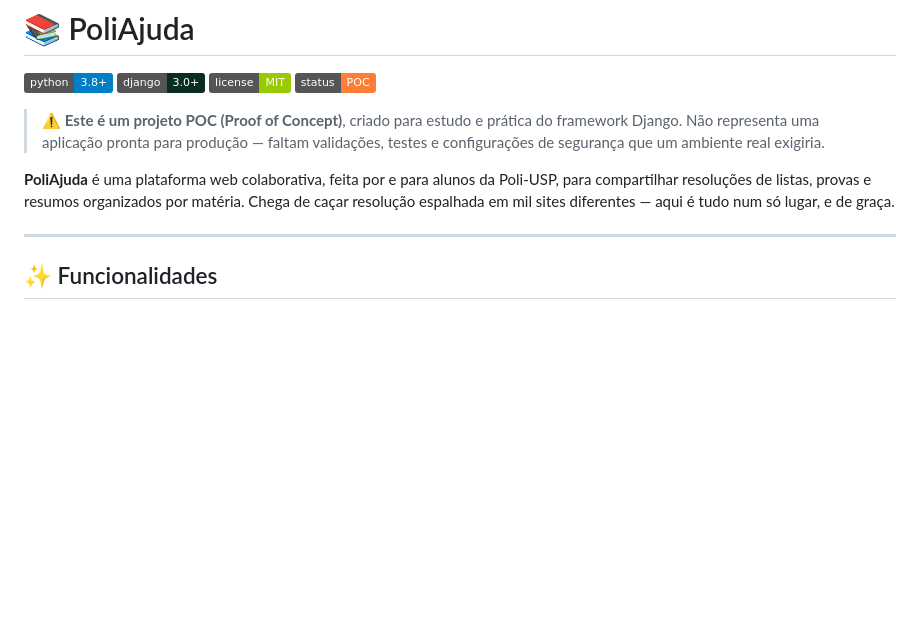
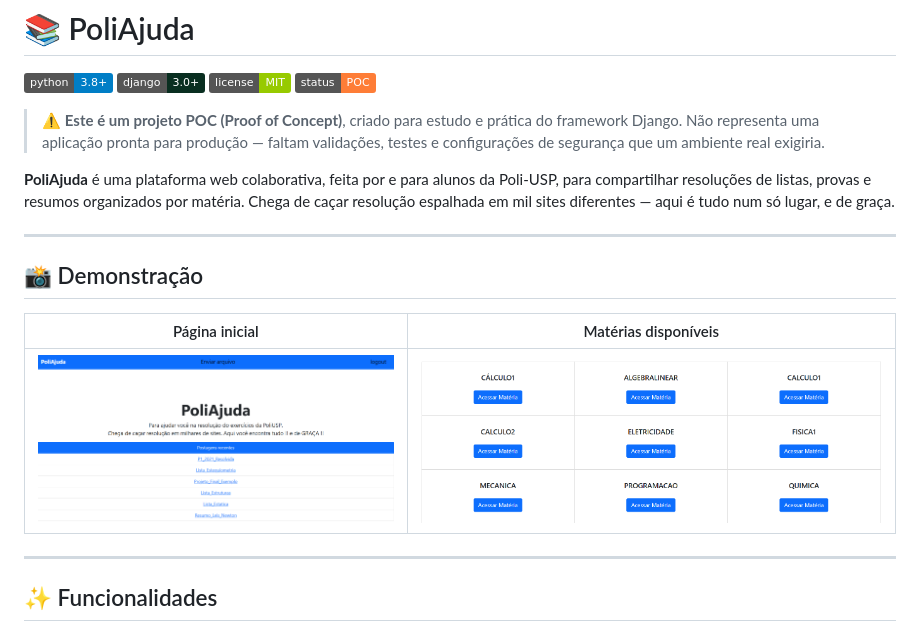
Before and after one commit to Eduds007/PoliAjuda, a Markdown page: README.md, the part around the change. Rendered like a GitHub page; pictures changed too: screenshots/lista-materias.png (added), screenshots/pagina-inicial.png (added); badges without logos; blank space fills up the shorter version.

Commit message:
add screenshots

```diff
--- a/README.md
+++ b/README.md
@@ -8,6 +8,14 @@
 > ⚠️ **Este é um projeto POC (Proof of Concept)**, criado para estudo e prática do framework Django. Não representa uma aplicação pronta para produção — faltam validações, testes e configurações de segurança que um ambiente real exigiria.
 
 **PoliAjuda** é uma plataforma web colaborativa, feita por e para alunos da Poli-USP, para compartilhar resoluções de listas, provas e resumos organizados por matéria. Chega de caçar resolução espalhada em mil sites diferentes — aqui é tudo num só lugar, e de graça.
+
+---
+
+## 📸 Demonstração
+
+| Página inicial | Matérias disponíveis |
+| :---: | :---: |
+| ![Página inicial do PoliAjuda](screenshots/pagina-inicial.png) | ![Lista de matérias do PoliAjuda](screenshots/lista-materias.png) |
 
 ---
 
```
